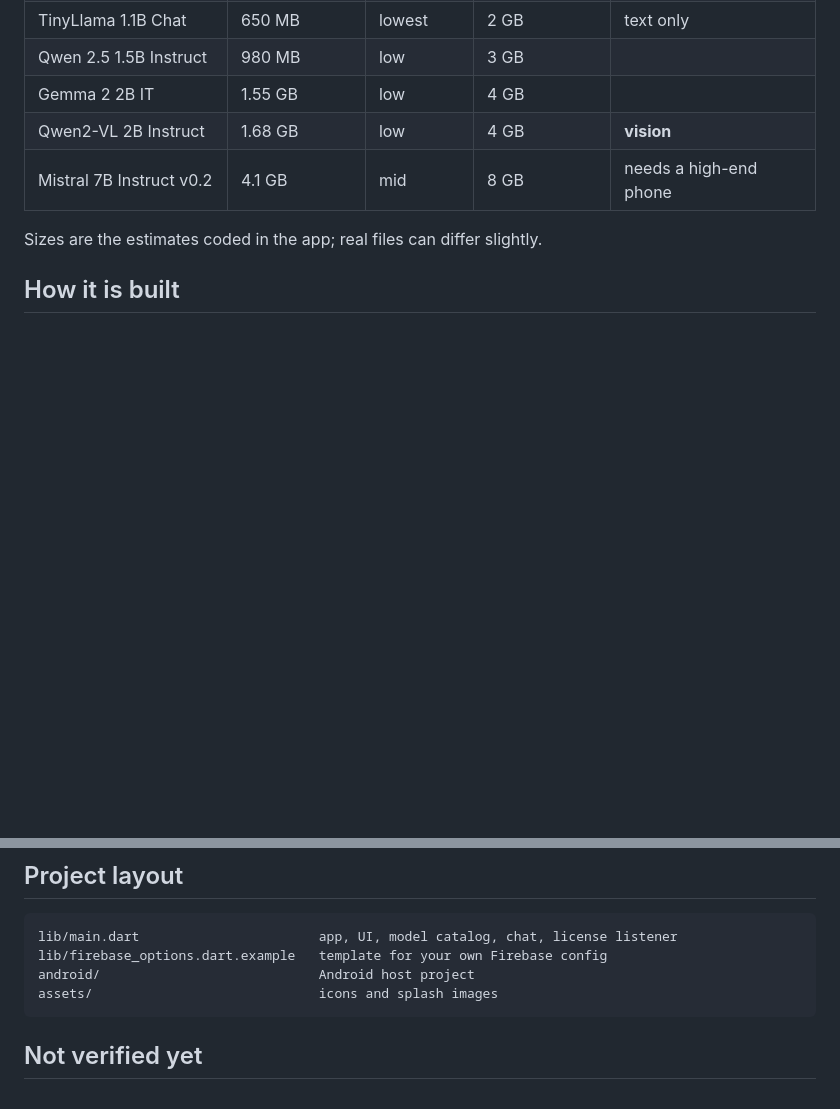
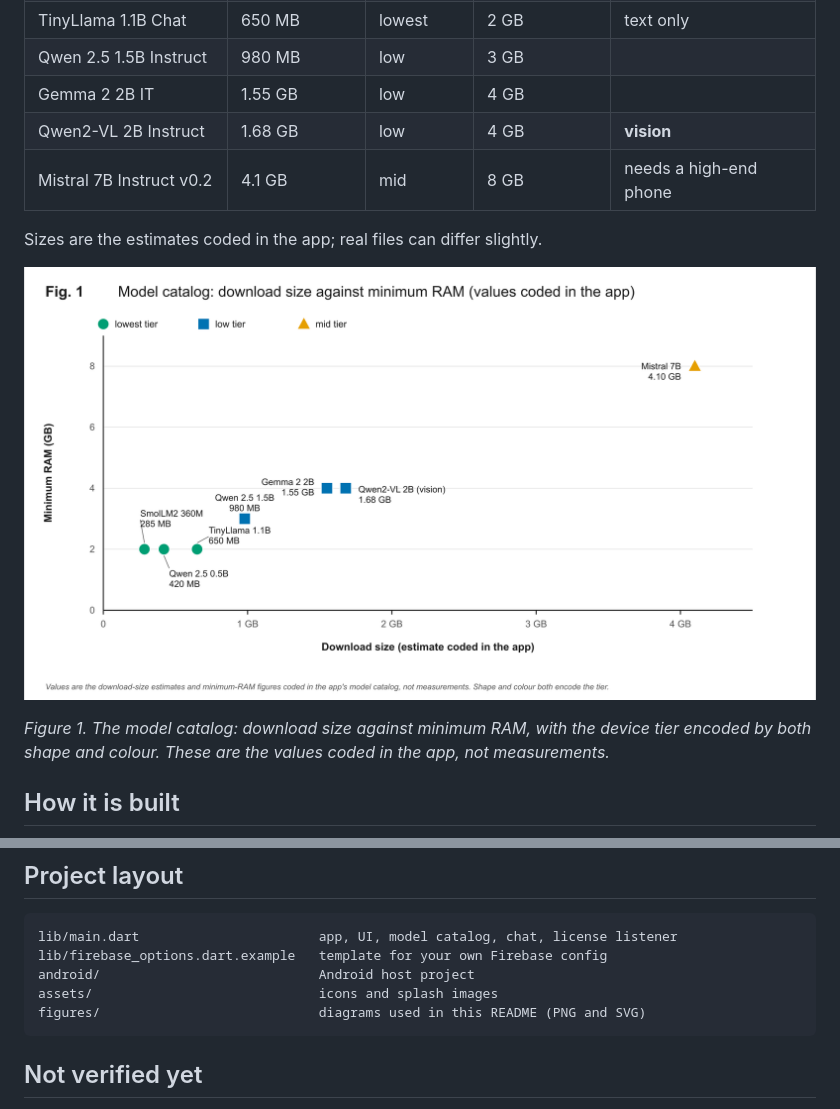
Before and after one commit to waqasulhaqqureshi/eliora-ai, a Markdown page: README.md, 2 parts joined by grey strips. Rendered like a GitHub page; pictures changed too: figures/fig1-model-catalog.png (added); blank space fills up the shorter version.

Commit message:
README: add architecture, model catalog and message-flow figures

````diff
--- a/README.md
+++ b/README.md
@@ -37,5 +37,9 @@ All are Q4_K_M quantized GGUF files downloaded from Hugging Face the first time
 
 Sizes are the estimates coded in the app; real files can differ slightly.
 
+![Fig. 1: Scatter chart of the seven models in the catalog, with download size on the horizontal axis and minimum RAM on the vertical axis. Three models need 2 GB, one needs 3 GB, two need 4 GB and Mistral 7B needs 8 GB.](figures/fig1-model-catalog.png)
+
+*Figure 1. The model catalog: download size against minimum RAM, with the device tier encoded by both shape and colour. These are the values coded in the app, not measurements.*
+
 ## How it is built
 
@@ -91,6 +90,7 @@ lib/main.dart                       app, UI, model catalog, chat, license listen
 lib/firebase_options.dart.example   template for your own Firebase config
 android/                            Android host project
 assets/                             icons and splash images
+figures/                            diagrams used in this README (PNG and SVG)
 ```
 
 ## Not verified yet
````
Also changed, not shown: other parts of README.md (+7 -12 lines), figures/fig2-architecture-data-boundary.png (added), figures/fig3-message-flow.png (added), 3 other files.
